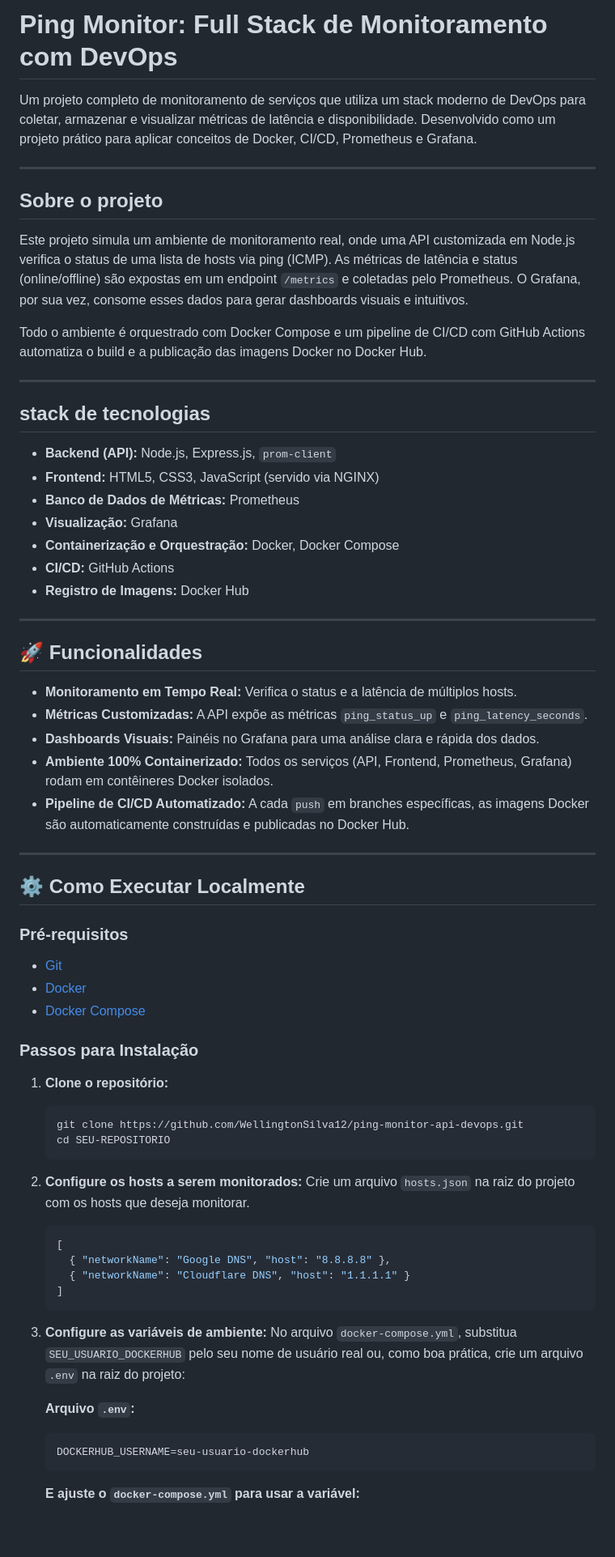
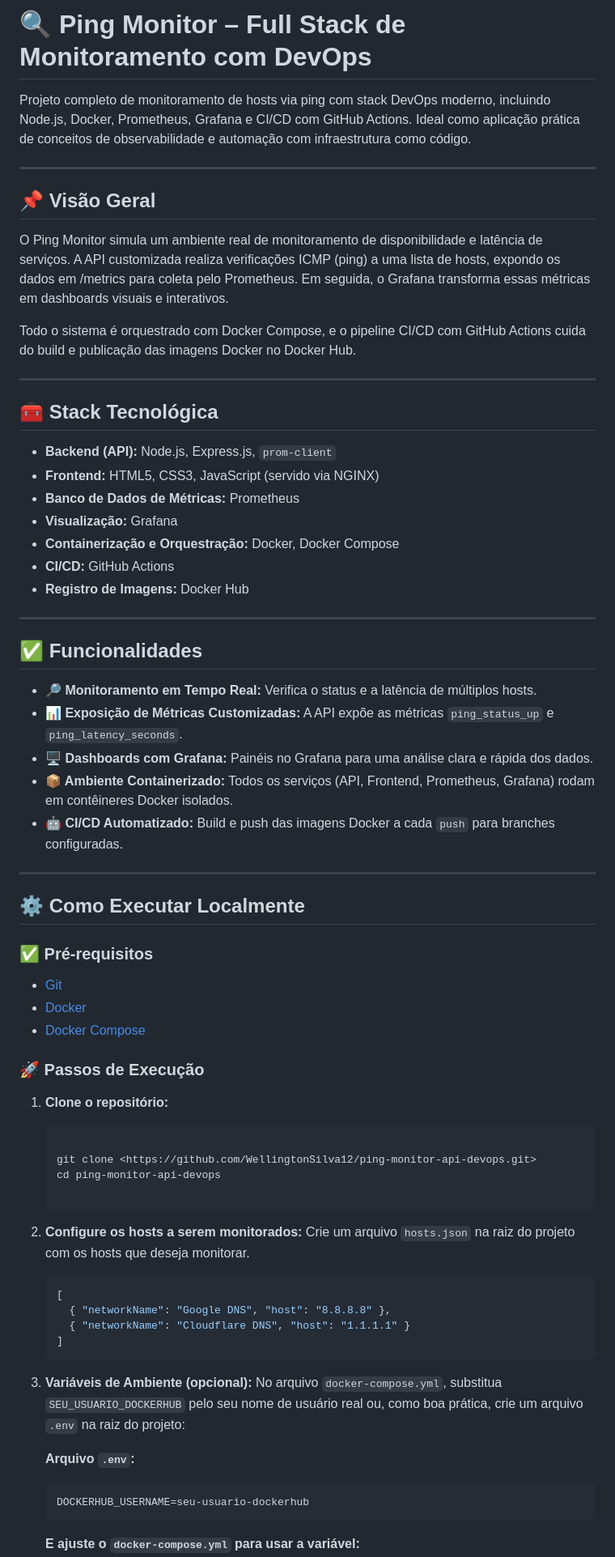
Before and after one commit to WellingtonSilva12/ping-monitor-api-devops, a Markdown page: README.md, the part around one of its changes. Shown at 81% size. Rendered like a GitHub page; blank space fills up the shorter version.

````diff
--- a/README.md
+++ b/README.md
@@ -1,19 +1,18 @@
-# Ping Monitor: Full Stack de Monitoramento com DevOps
+# 🔍 Ping Monitor – Full Stack de Monitoramento com DevOps
 
-
-Um projeto completo de monitoramento de serviços que utiliza um stack moderno de DevOps para coletar, armazenar e visualizar métricas de latência e disponibilidade. Desenvolvido como um projeto prático para aplicar conceitos de Docker, CI/CD, Prometheus e Grafana.
+Projeto completo de monitoramento de hosts via ping com stack DevOps moderno, incluindo Node.js, Docker, Prometheus, Grafana e CI/CD com GitHub Actions. Ideal como aplicação prática de conceitos de observabilidade e automação com infraestrutura como código.
 
 ---
 
-##  Sobre o projeto
+## 📌 Visão Geral
 
-Este projeto simula um ambiente de monitoramento real, onde uma API customizada em Node.js verifica o status de uma lista de hosts via ping (ICMP). As métricas de latência e status (online/offline) são expostas em um endpoint `/metrics` e coletadas pelo Prometheus. O Grafana, por sua vez, consome esses dados para gerar dashboards visuais e intuitivos.
+O Ping Monitor simula um ambiente real de monitoramento de disponibilidade e latência de serviços. A API customizada realiza verificações ICMP (ping) a uma lista de hosts, expondo os dados em /metrics para coleta pelo Prometheus. Em seguida, o Grafana transforma essas métricas em dashboards visuais e interativos.
 
-Todo o ambiente é orquestrado com Docker Compose e um pipeline de CI/CD com GitHub Actions automatiza o build e a publicação das imagens Docker no Docker Hub.
+Todo o sistema é orquestrado com Docker Compose, e o pipeline CI/CD com GitHub Actions cuida do build e publicação das imagens Docker no Docker Hub.
 
 ---
 
-## stack de tecnologias
+## 🧰 Stack Tecnológica
 
 * **Backend (API):** Node.js, Express.js, `prom-client`
 * **Frontend:** HTML5, CSS3, JavaScript (servido via NGINX)
@@ -25,30 +24,33 @@ Todo o ambiente é orquestrado com Docker Compose e um pipeline de CI/CD com Git
 
 ---
 
-## 🚀 Funcionalidades
+## ✅ Funcionalidades
 
-* **Monitoramento em Tempo Real:** Verifica o status e a latência de múltiplos hosts.
-* **Métricas Customizadas:** A API expõe as métricas `ping_status_up` e `ping_latency_seconds`.
-* **Dashboards Visuais:** Painéis no Grafana para uma análise clara e rápida dos dados.
-* **Ambiente 100% Containerizado:** Todos os serviços (API, Frontend, Prometheus, Grafana) rodam em contêineres Docker isolados.
-* **Pipeline de CI/CD Automatizado:** A cada `push` em branches específicas, as imagens Docker são automaticamente construídas e publicadas no Docker Hub.
+* **🔎 Monitoramento em Tempo Real:** Verifica o status e a latência de múltiplos hosts.
+* **📊 Exposição de Métricas Customizadas:** A API expõe as métricas `ping_status_up` e `ping_latency_seconds`.
+* **🖥️ Dashboards com Grafana:** Painéis no Grafana para uma análise clara e rápida dos dados.
+* **📦 Ambiente Containerizado:** Todos os serviços (API, Frontend, Prometheus, Grafana) rodam em contêineres Docker isolados.
+* **🤖 CI/CD Automatizado:** Build e push das imagens Docker a cada ``push`` para branches configuradas.
 
 ---
 
 ## ⚙️ Como Executar Localmente
 
-### Pré-requisitos
+### ✅ Pré-requisitos
 
 * [Git](https://git-scm.com/)
 * [Docker](https://www.docker.com/products/docker-desktop/)
 * [Docker Compose](https://docs.docker.com/compose/)
 
-### Passos para Instalação
+### 🚀 Passos de Execução
 
-1.  **Clone o repositório:**
+1. **Clone o repositório:**
+
     ```bash
-    git clone https://github.com/WellingtonSilva12/ping-monitor-api-devops.git
-    cd SEU-REPOSITORIO
+
+    git clone <https://github.com/WellingtonSilva12/ping-monitor-api-devops.git>
+    cd ping-monitor-api-devops
+
     ```
 
 2.  **Configure os hosts a serem monitorados:**
@@ -60,10 +62,11 @@ Todo o ambiente é orquestrado com Docker Compose e um pipeline de CI/CD com Git
     ]
     ```
 
-3.  **Configure as variáveis de ambiente:**
+3. **Variáveis de Ambiente (opcional):**
     No arquivo `docker-compose.yml`, substitua `SEU_USUARIO_DOCKERHUB` pelo seu nome de usuário real ou, como boa prática, crie um arquivo `.env` na raiz do projeto:
 
     **Arquivo `.env`:**
+
     ```
     DOCKERHUB_USERNAME=seu-usuario-dockerhub
     ```
````
Also changed, not shown: other parts of README.md (+14 -9 lines).
